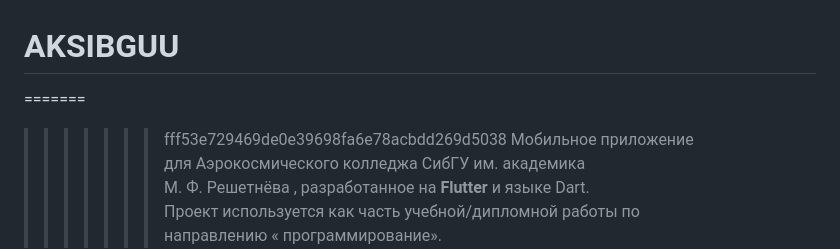
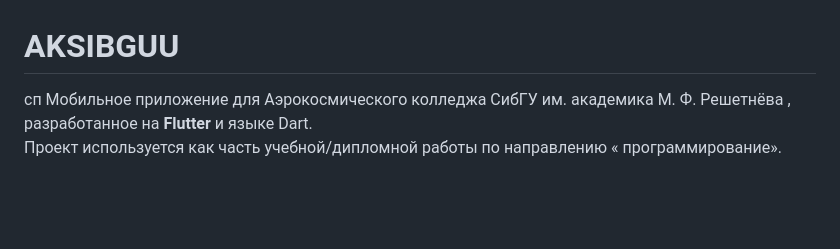
Before and after one commit to ZZZzzz-228/aksibguu_v2, a Markdown page: README.md, the part around the change. GitHub-like rendering; blank space fills up the shorter version.

```diff
--- a/README.md
+++ b/README.md
@@ -1,8 +1,5 @@
 # AKSIBGUU
-
-=======
-
->>>>>>> fff53e729469de0e39698fa6e78acbdd269d5038
+сп
 Мобильное приложение для Аэрокосмического колледжа СибГУ им. академика М. Ф. Решетнёва , разработанное на **Flutter** и языке Dart.
 Проект используется как часть учебной/дипломной работы по направлению « программирование».
 
```
